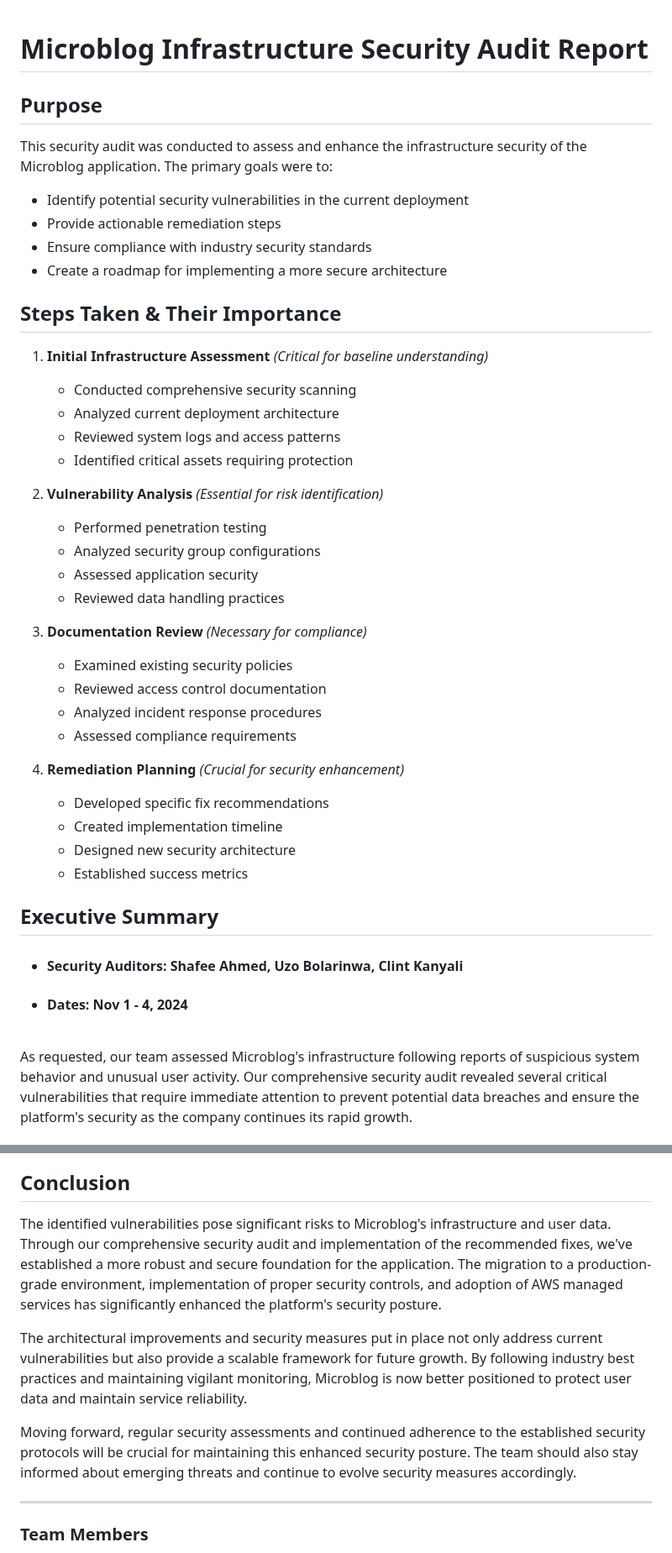
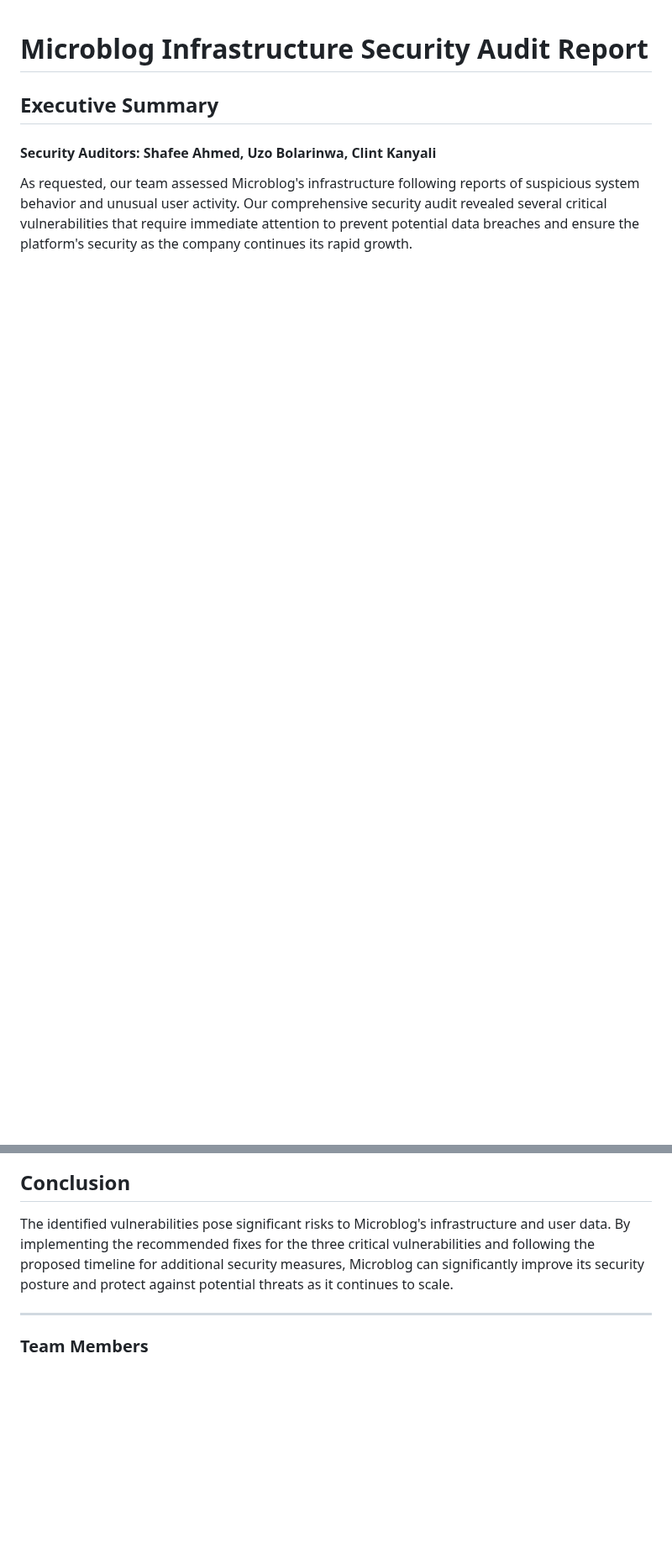
Before and after one commit to shafeeshafee/CloudSec-TF, a Markdown page: README.md, 2 parts joined by grey strips. Shown at 84% size. GitHub-like rendering; blank space fills up the shorter version.

```diff
--- a/README.md
+++ b/README.md
@@ -1,43 +1,7 @@
 # Microblog Infrastructure Security Audit Report
-
-## Purpose
-This security audit was conducted to assess and enhance the infrastructure security of the Microblog application. The primary goals were to:
-- Identify potential security vulnerabilities in the current deployment
-- Provide actionable remediation steps
-- Ensure compliance with industry security standards
-- Create a roadmap for implementing a more secure architecture
-
-## Steps Taken & Their Importance
-
-1. **Initial Infrastructure Assessment** *(Critical for baseline understanding)*
-   - Conducted comprehensive security scanning
-   - Analyzed current deployment architecture
-   - Reviewed system logs and access patterns
-   - Identified critical assets requiring protection
-
-2. **Vulnerability Analysis** *(Essential for risk identification)*
-   - Performed penetration testing
-   - Analyzed security group configurations
-   - Assessed application security
-   - Reviewed data handling practices
-
-3. **Documentation Review** *(Necessary for compliance)*
-   - Examined existing security policies
-   - Reviewed access control documentation
-   - Analyzed incident response procedures
-   - Assessed compliance requirements
-
-4. **Remediation Planning** *(Crucial for security enhancement)*
-   - Developed specific fix recommendations
-   - Created implementation timeline
-   - Designed new security architecture
-   - Established success metrics
 
 ## Executive Summary
 
-- #### Security Auditors: Shafee Ahmed, Uzo Bolarinwa, Clint Kanyali
-- #### Dates: Nov 1 - 4, 2024
-
-<br />
+#### Security Auditors: Shafee Ahmed, Uzo Bolarinwa, Clint Kanyali
 
 As requested, our team assessed Microblog's infrastructure following reports of suspicious system behavior and unusual user activity. Our comprehensive security audit revealed several critical vulnerabilities that require immediate attention to prevent potential data breaches and ensure the platform's security as the company continues its rapid growth.
@@ -324,11 +264,7 @@ This architecture also incorporates proper CI/CD pipelines through Jenkins, repl
 - Reduced mean time to detect (MTTD) and respond (MTTR)
 
 ## Conclusion
-The identified vulnerabilities pose significant risks to Microblog's infrastructure and user data. Through our comprehensive security audit and implementation of the recommended fixes, we've established a more robust and secure foundation for the application. The migration to a production-grade environment, implementation of proper security controls, and adoption of AWS managed services has significantly enhanced the platform's security posture.
-
-The architectural improvements and security measures put in place not only address current vulnerabilities but also provide a scalable framework for future growth. By following industry best practices and maintaining vigilant monitoring, Microblog is now better positioned to protect user data and maintain service reliability.
-
-Moving forward, regular security assessments and continued adherence to the established security protocols will be crucial for maintaining this enhanced security posture. The team should also stay informed about emerging threats and continue to evolve security measures accordingly.
+The identified vulnerabilities pose significant risks to Microblog's infrastructure and user data. By implementing the recommended fixes for the three critical vulnerabilities and following the proposed timeline for additional security measures, Microblog can significantly improve its security posture and protect against potential threats as it continues to scale.
 
 ---
 
```
Also changed, not shown: other parts of README.md (+38 -62 lines).
